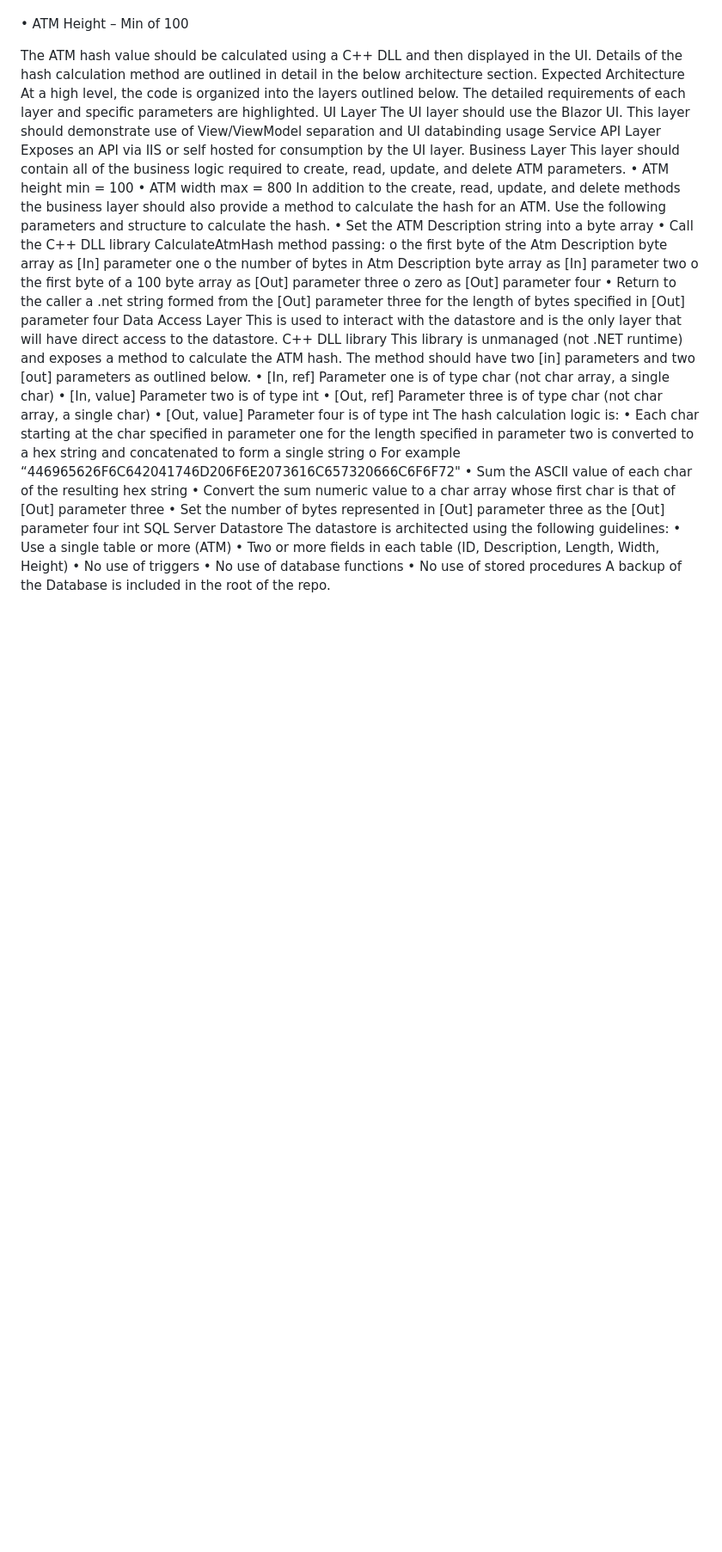
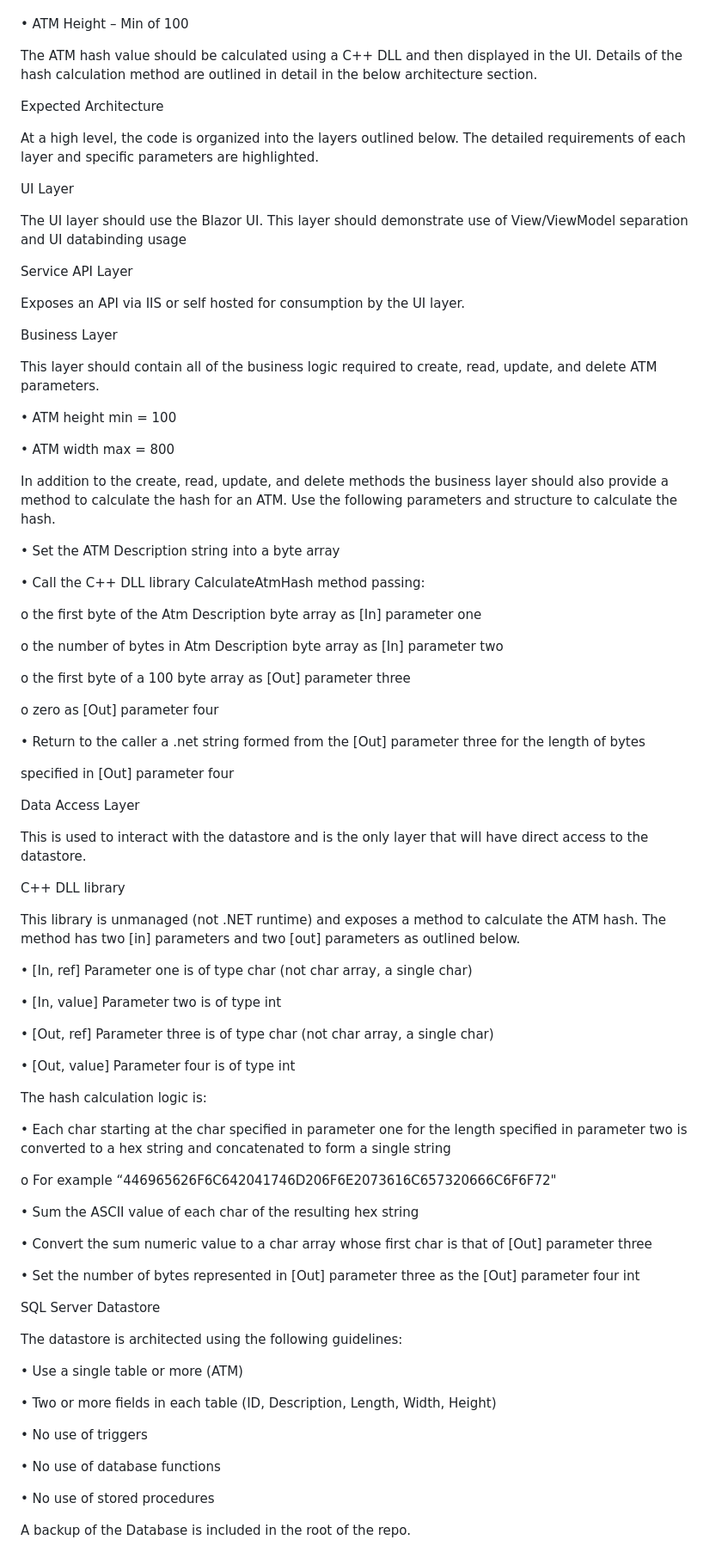
Before and after one commit to MuyembeM/ATMMeasurements, a Markdown page: README.md, the part around the change printed below. Shown: that part at 86% size. GitHub-like rendering; blank space fills up the shorter version.

```diff
--- a/README.md
+++ b/README.md
@@ -20,54 +21,95 @@ the UI
 
 The ATM hash value should be calculated using a C++ DLL and then displayed in the UI. Details of the
 hash calculation method are outlined in detail in the below architecture section.
+
 Expected Architecture
+
 At a high level, the code is organized into the layers outlined below. The detailed requirements of each layer and
 specific parameters are highlighted.
+
 UI Layer
+
 The UI layer should use the Blazor UI. This layer should demonstrate use of View/ViewModel separation
 and UI databinding usage
+
 Service API Layer
+
 Exposes an API via IIS or self hosted for consumption by the UI layer.
+
 Business Layer
+
 This layer should contain all of the business logic required to create, read, update, and delete ATM
 parameters.
+
 • ATM height min = 100
+
 • ATM width max = 800
+
 In addition to the create, read, update, and delete methods the business layer should also provide a
 method to calculate the hash for an ATM. Use the following parameters and structure to calculate the
 hash.
+
 • Set the ATM Description string into a byte array
+
 • Call the C++ DLL library CalculateAtmHash method passing:
+
 o the first byte of the Atm Description byte array as [In] parameter one
+
 o the number of bytes in Atm Description byte array as [In] parameter two
+
 o the first byte of a 100 byte array as [Out] parameter three
+
 o zero as [Out] parameter four
+
 • Return to the caller a .net string formed from the [Out] parameter three for the length of bytes
+
 specified in [Out] parameter four
+
 Data Access Layer
+
 This is used to interact with the datastore and is the only layer that will have direct access to the
 datastore.
+
 C++ DLL library
+
 This library is unmanaged (not .NET runtime) and exposes a method to calculate the ATM hash.
-The method should have two [in] parameters and two [out] parameters as outlined below.
+The method has two [in] parameters and two [out] parameters as outlined below.
+
 • [In, ref] Parameter one is of type char (not char array, a single char)
+
 • [In, value] Parameter two is of type int
+
 • [Out, ref] Parameter three is of type char (not char array, a single char)
+
 • [Out, value] Parameter four is of type int
+
 The hash calculation logic is:
+
 • Each char starting at the char specified in parameter one for the length specified in
 parameter two is converted to a hex string and concatenated to form a single string
+
 o For example “446965626F6C642041746D206F6E2073616C657320666C6F6F72"
+
 • Sum the ASCII value of each char of the resulting hex string
+
 • Convert the sum numeric value to a char array whose first char is that of [Out]
 parameter three
+
 • Set the number of bytes represented in [Out] parameter three as the [Out] parameter
 four int
+
 SQL Server Datastore
+
 The datastore is architected using the following guidelines:
+
 • Use a single table or more (ATM)
+
 • Two or more fields in each table (ID, Description, Length, Width, Height)
+
 • No use of triggers
+
 • No use of database functions
+
 • No use of stored procedures
+
 A backup of the Database is included in the root of the repo.
```
Also changed, not shown: other parts of README.md (+1 -0 lines).
